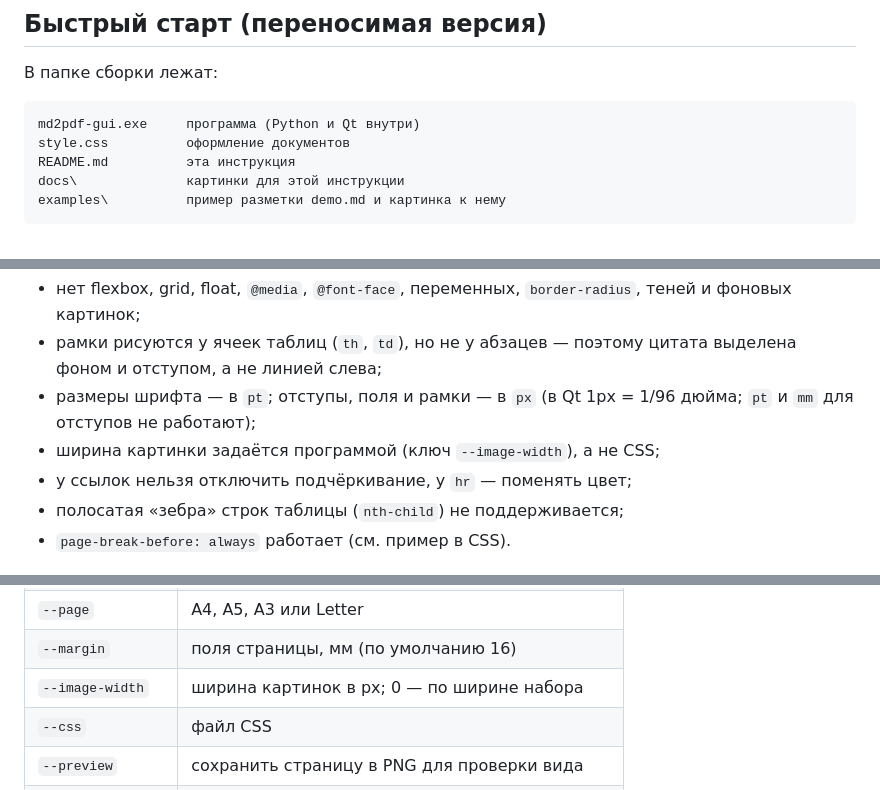
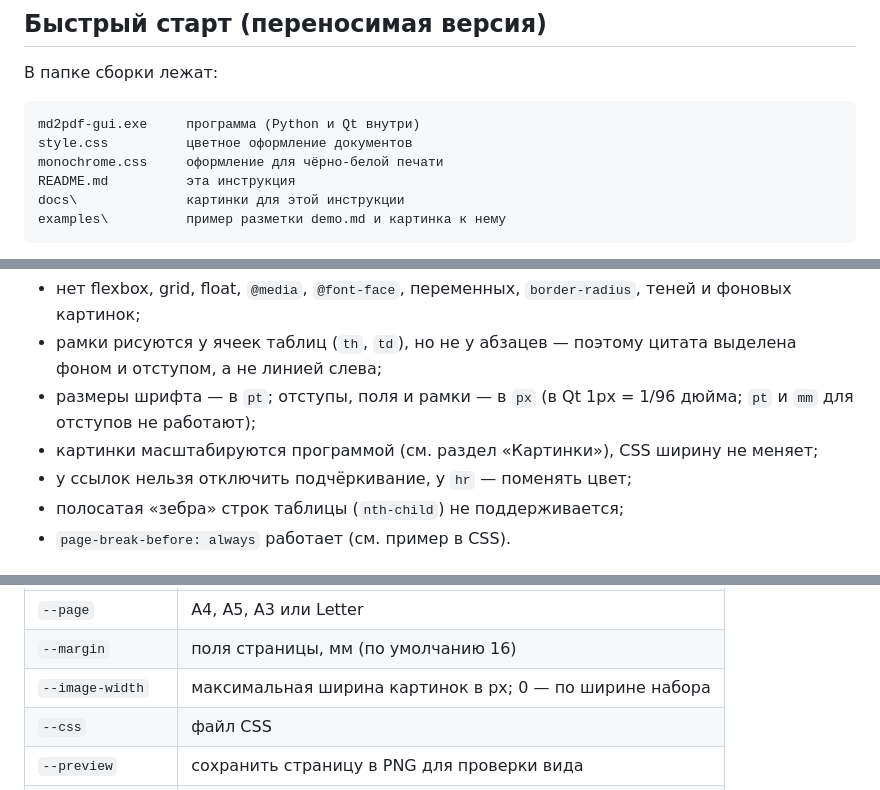
Before and after one commit to tangar/md2pdf-gui, a Markdown page: README.md, 3 parts joined by grey strips. Rendered like a GitHub page.

```diff
--- a/README.md
+++ b/README.md
@@ -10,7 +10,8 @@
 В папке сборки лежат:
 
     md2pdf-gui.exe     программа (Python и Qt внутри)
-    style.css          оформление документов
+    style.css          цветное оформление документов
+    monochrome.css     оформление для чёрно-белой печати
     README.md          эта инструкция
     docs\              картинки для этой инструкции
     examples\          пример разметки demo.md и картинка к нему
@@ -80,7 +117,7 @@ CSS 2.1. В `style.css` это учтено, но при своих правка
   поэтому цитата выделена фоном и отступом, а не линией слева;
 * размеры шрифта — в `pt`; отступы, поля и рамки — в `px`
   (в Qt 1px = 1/96 дюйма; `pt` и `mm` для отступов не работают);
-* ширина картинки задаётся программой (ключ `--image-width`), а не CSS;
+* картинки масштабируются программой (см. раздел «Картинки»), CSS ширину не меняет;
 * у ссылок нельзя отключить подчёркивание, у `hr` — поменять цвет;
 * полосатая «зебра» строк таблицы (`nth-child`) не поддерживается;
 * `page-break-before: always` работает (см. пример в CSS).
@@ -102,7 +139,7 @@ CSS 2.1. В `style.css` это учтено, но при своих правка
 | `--font-size` | размер основного шрифта, пт (по умолчанию 10) |
 | `--page` | A4, A5, A3 или Letter |
 | `--margin` | поля страницы, мм (по умолчанию 16) |
-| `--image-width` | ширина картинок в px; 0 — по ширине набора |
+| `--image-width` | максимальная ширина картинок в px; 0 — по ширине набора |
 | `--css` | файл CSS |
 | `--preview` | сохранить страницу в PNG для проверки вида |
 | `--preview-pages` | сколько страниц сохранить в PNG |
```
Also changed, not shown: other parts of README.md (+40 -4 lines), dist/README.md (+44 -7 lines), docs/sample-monochrome.png (added), 7 other files.
